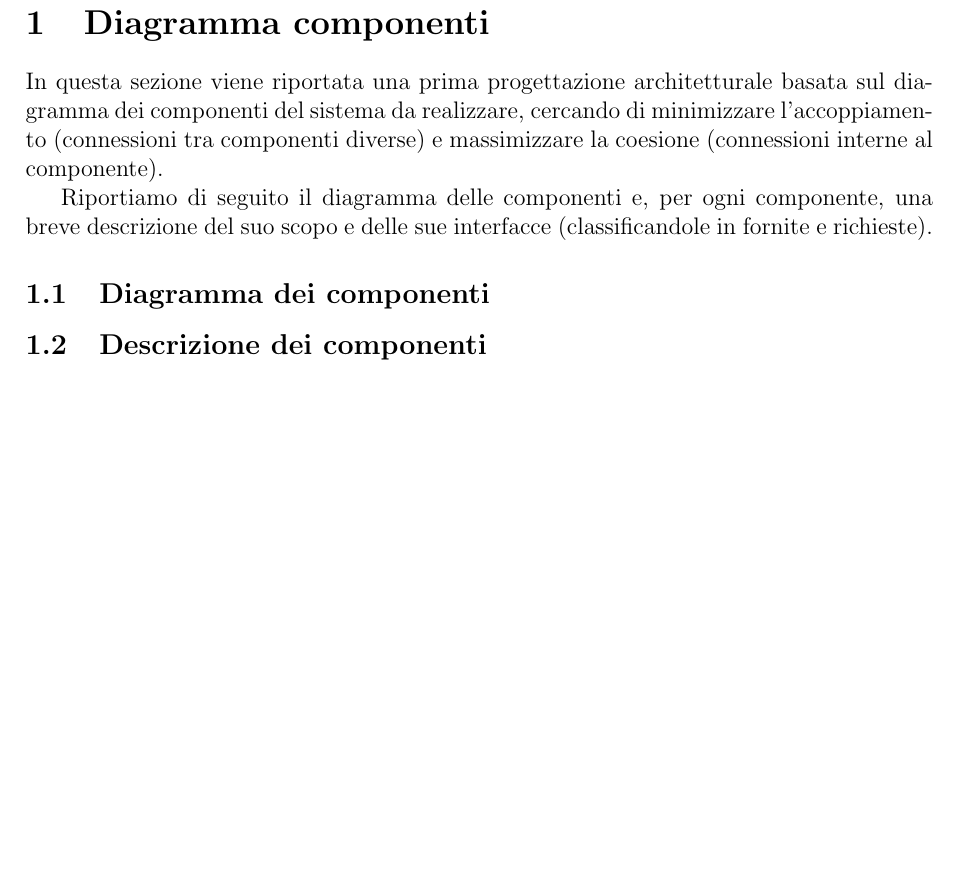
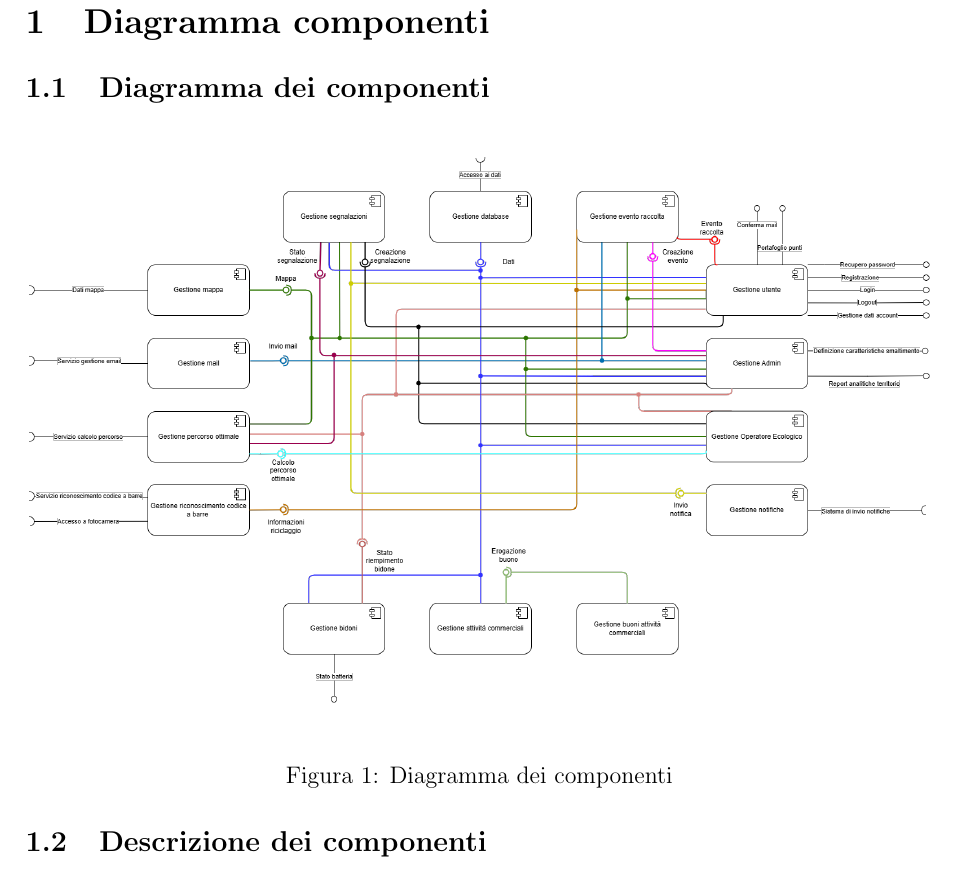
Before and after one commit to RiccardoCortese/RiciclApp, a LaTeX paper (Docs/D2.tex): part of page 4 of 6, cut so that both start at the same text, the shorter picture padded with empty space. Compiled offline with pdfLaTeX.

Commit message:
modifica diagramma delle classi e aggiunto a file

```diff
--- a/Docs/D2.tex
+++ b/Docs/D2.tex
@@ -66,13 +66,15 @@ Il sistema si avvale di una rete di sensori IoT installati nei bidoni stradali p
 
 
 \section{Diagramma componenti}
-% Documentare almeno 3-4 componenti
-In questa sezione viene riportata una prima progettazione architetturale basata sul diagramma dei componenti del sistema da realizzare, cercando di minimizzare l'accoppiamento (connessioni tra componenti diverse) e massimizzare la coesione (connessioni interne al componente).
-
-Riportiamo di seguito il diagramma delle componenti e, per ogni componente, una breve descrizione del suo scopo e delle sue interfacce (classificandole in fornite e richieste).
 
 \subsection{Diagramma dei componenti}
-% Inserire qui l'immagine del diagramma
+
+\begin{figure}[H]
+    \centering
+    \includegraphics[width=1\linewidth]{diagramma_componenti.png}
+    \caption{Diagramma dei componenti}
+    \label{fig:placeholder}
+\end{figure}
 
 \subsection{Descrizione dei componenti}
 % Per ciascun componente, breve descrizione e tabella delle interfacce
```
Also changed, not shown: Docs/pictures/diagramma_componenti.png.
